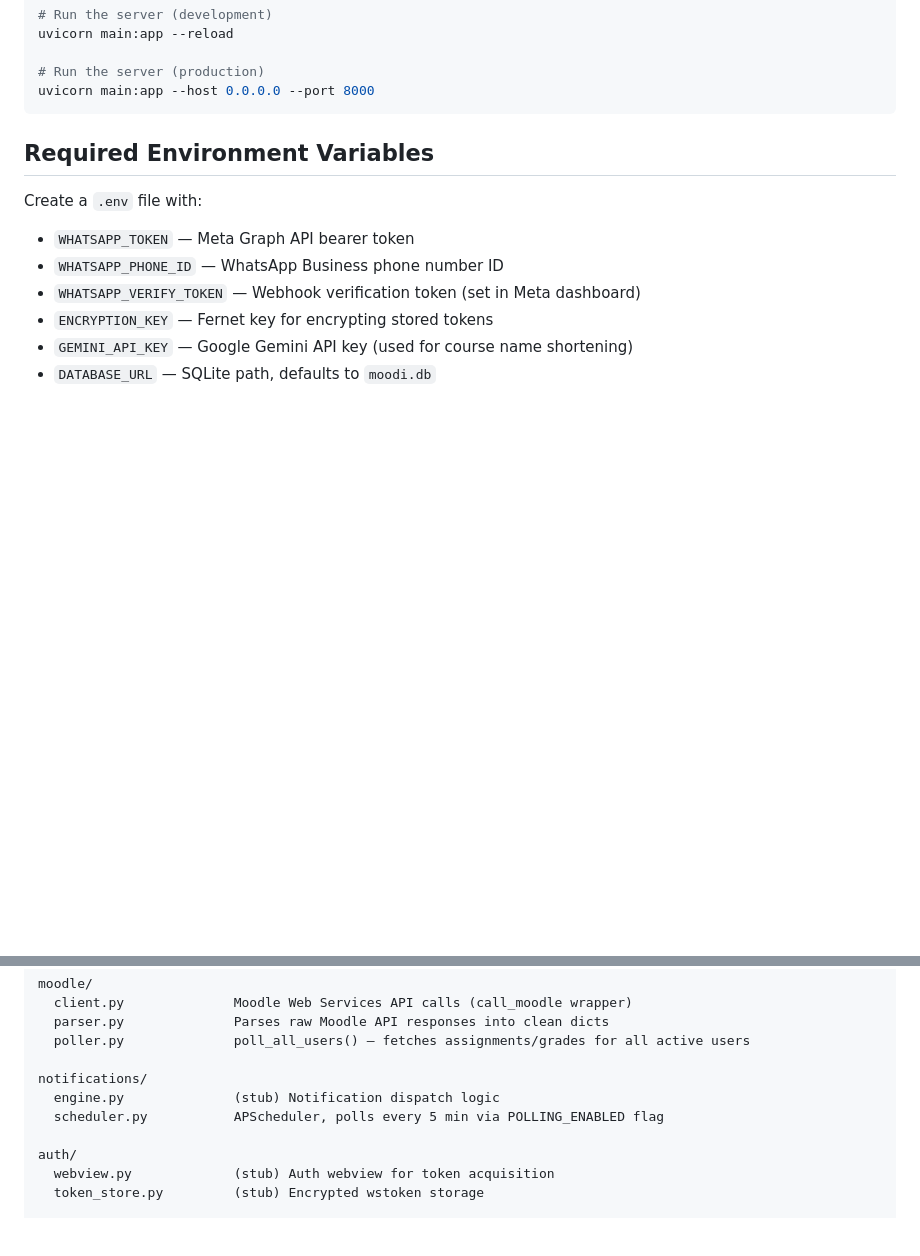
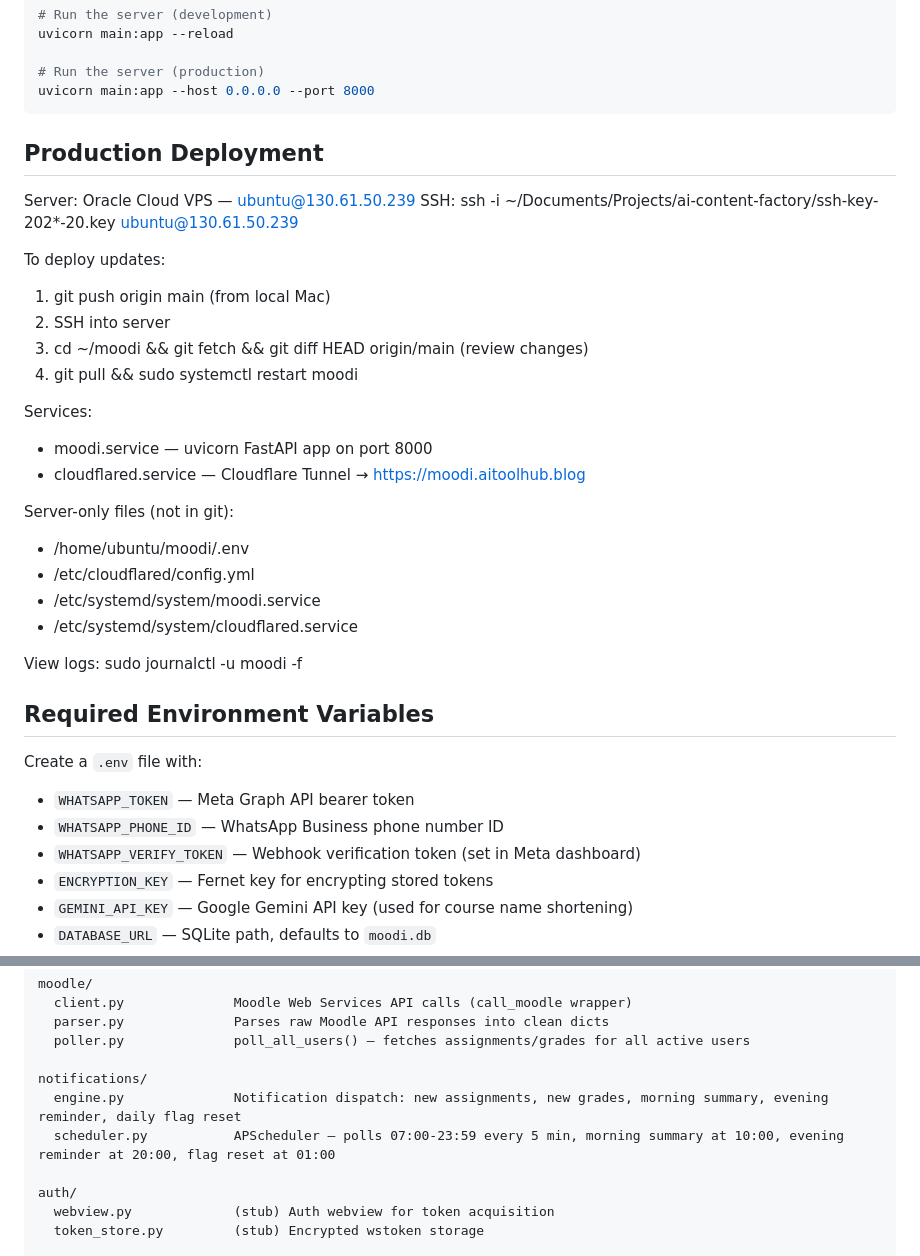
Before and after one commit to AsafCo2211/moodi, a Markdown page: CLAUDE.md, 2 parts joined by grey strips. Drawn GitHub-style; blank space fills up the shorter version.

Commit message:
docs: update CLAUDE.md and STATUS.md to reflect production deployment and notifications engine

````diff
--- a/CLAUDE.md
+++ b/CLAUDE.md
@@ -21,6 +21,29 @@ uvicorn main:app --reload
 # Run the server (production)
 uvicorn main:app --host 0.0.0.0 --port 8000
 ```
+
+## Production Deployment
+
+Server: Oracle Cloud VPS — ubuntu@130.61.50.239
+SSH: ssh -i ~/Documents/Projects/ai-content-factory/ssh-key-202*-20.key ubuntu@130.61.50.239
+
+To deploy updates:
+1. git push origin main  (from local Mac)
+2. SSH into server
+3. cd ~/moodi && git fetch && git diff HEAD origin/main  (review changes)
+4. git pull && sudo systemctl restart moodi
+
+Services:
+- moodi.service — uvicorn FastAPI app on port 8000
+- cloudflared.service — Cloudflare Tunnel → https://moodi.aitoolhub.blog
+
+Server-only files (not in git):
+- /home/ubuntu/moodi/.env
+- /etc/cloudflared/config.yml
+- /etc/systemd/system/moodi.service
+- /etc/systemd/system/cloudflared.service
+
+View logs: sudo journalctl -u moodi -f
 
 ## Required Environment Variables
 
@@ -52,8 +75,8 @@ moodle/
   poller.py              poll_all_users() — fetches assignments/grades for all active users
 
 notifications/
-  engine.py              (stub) Notification dispatch logic
-  scheduler.py           APScheduler, polls every 5 min via POLLING_ENABLED flag
+  engine.py              Notification dispatch: new assignments, new grades, morning summary, evening reminder, daily flag reset
+  scheduler.py           APScheduler — polls 07:00-23:59 every 5 min, morning summary at 10:00, evening reminder at 20:00, flag reset at 01:00
 
 auth/
   webview.py             (stub) Auth webview for token acquisition
````
Also changed, not shown: STATUS.md (+41 -31 lines).
